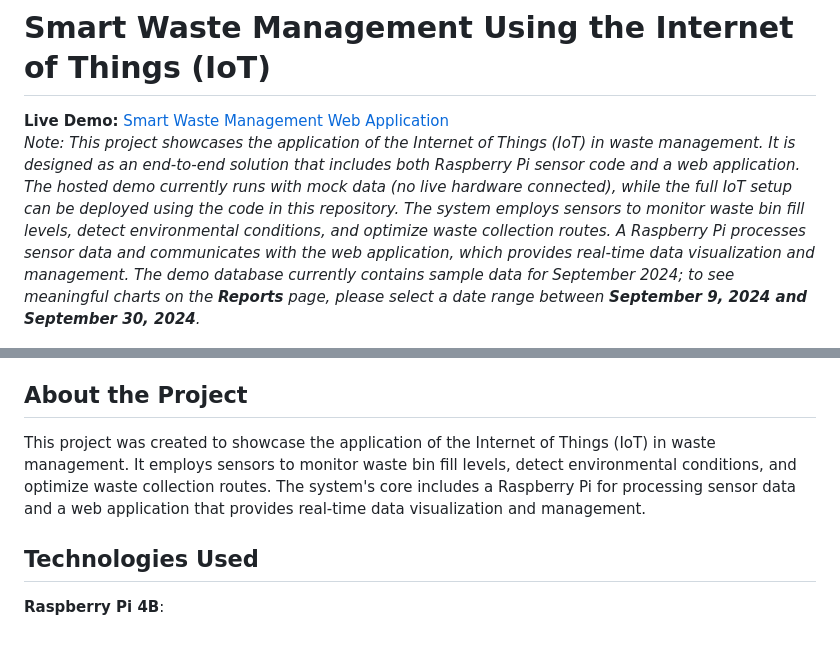
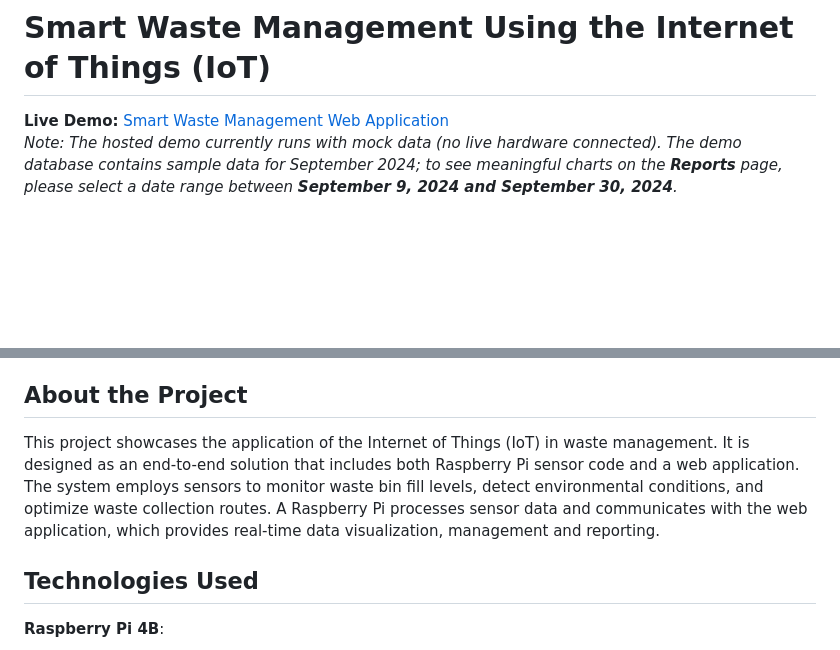
Before and after one commit to makatalin/smart-waste-management, a Markdown page: README.md, 2 parts joined by grey strips. Rendered like a GitHub page; blank space fills up the shorter version.

Commit message:
Revise README.md project description
Updated project description for clarity and conciseness.

```diff
--- a/README.md
+++ b/README.md
@@ -1,7 +1,7 @@
 # Smart Waste Management Using the Internet of Things (IoT)
 
 **Live Demo:** [Smart Waste Management Web Application](https://web-app-crimson-frog-9441.fly.dev)
-*Note: This project showcases the application of the Internet of Things (IoT) in waste management. It is designed as an end-to-end solution that includes both Raspberry Pi sensor code and a web application. The hosted demo currently runs with mock data (no live hardware connected), while the full IoT setup can be deployed using the code in this repository. The system employs sensors to monitor waste bin fill levels, detect environmental conditions, and optimize waste collection routes. A Raspberry Pi processes sensor data and communicates with the web application, which provides real-time data visualization and management. The demo database currently contains sample data for September 2024; to see meaningful charts on the **Reports** page, please select a date range between **September 9, 2024 and September 30, 2024**.*
+*Note: The hosted demo currently runs with mock data (no live hardware connected). The demo database contains sample data for September 2024; to see meaningful charts on the **Reports** page, please select a date range between **September 9, 2024 and September 30, 2024**.*
 
 ![Smart Waste Management Dashboard](gallery/4_Web_app_dashboard.png)
 
@@ -13,7 +13,7 @@
 - [How It Works](#how-it-works)
 
 ## About the Project
-This project was created to showcase the application of the Internet of Things (IoT) in waste management. It employs sensors to monitor waste bin fill levels, detect environmental conditions, and optimize waste collection routes. The system's core includes a Raspberry Pi for processing sensor data and a web application that provides real-time data visualization and management.
+This project showcases the application of the Internet of Things (IoT) in waste management. It is designed as an end-to-end solution that includes both Raspberry Pi sensor code and a web application. The system employs sensors to monitor waste bin fill levels, detect environmental conditions, and optimize waste collection routes. A Raspberry Pi processes sensor data and communicates with the web application, which provides real-time data visualization, management and reporting.
 
 ## Technologies Used
 **Raspberry Pi 4B**:
```
